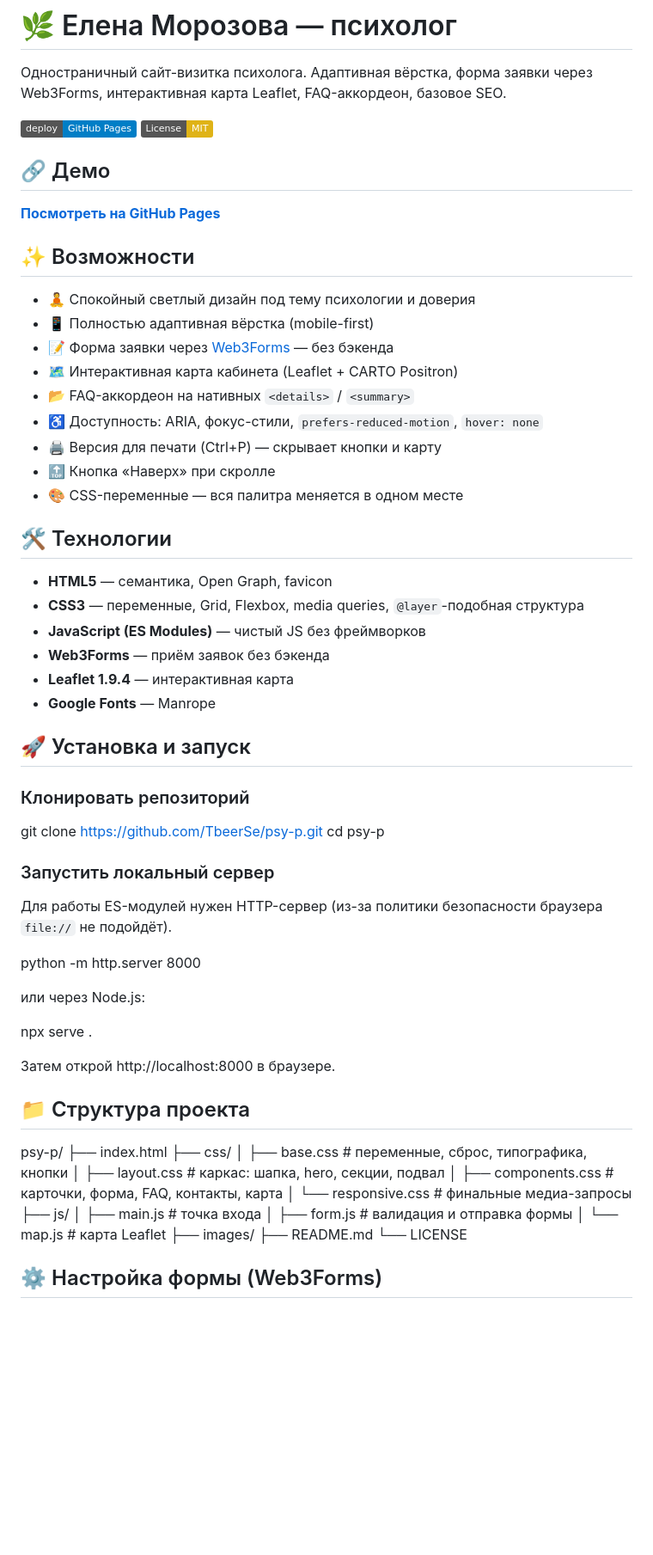
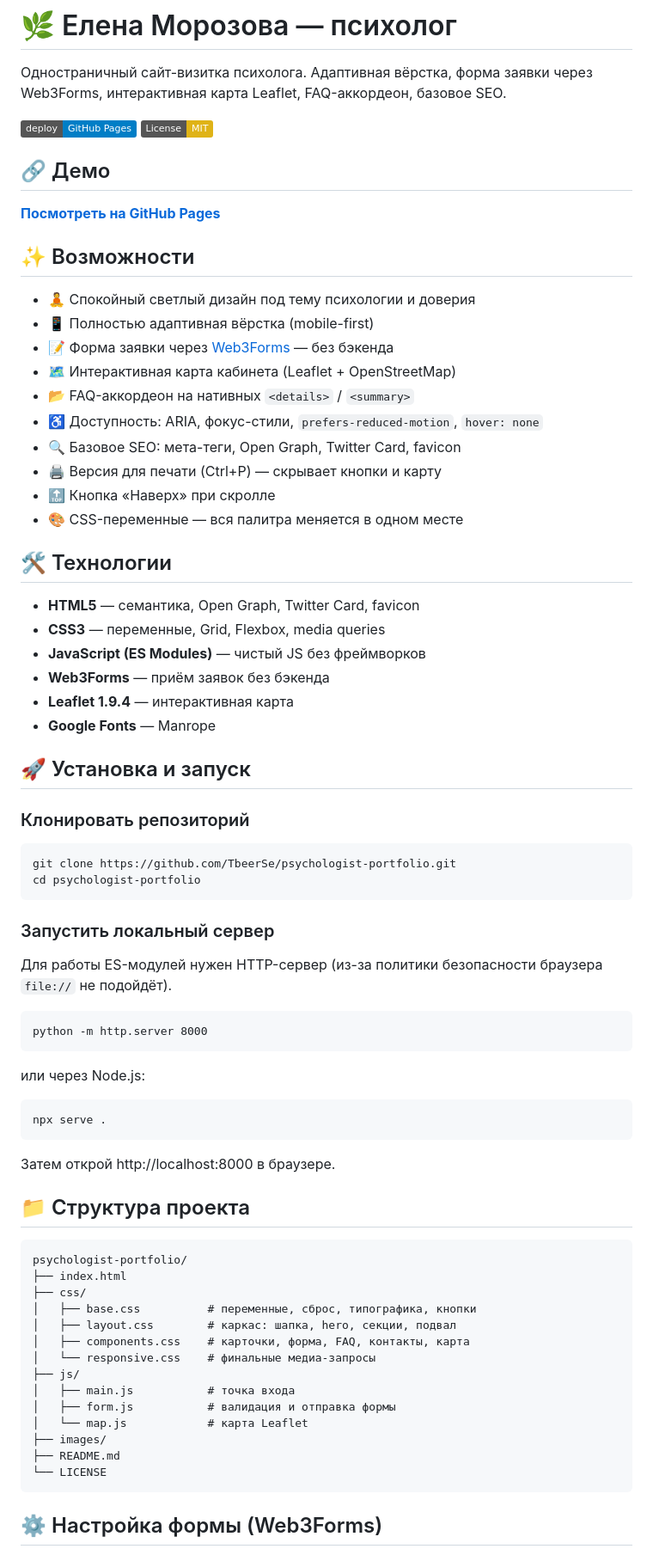
Before and after one commit to TbeerSe/psy-p-portfolio, a Markdown page: README.md, the part around one of its changes. Shown at 86% size. GitHub-like rendering; badges without logos; blank space fills up the shorter version.

```diff
--- a/README.md
+++ b/README.md
@@ -14,17 +14,18 @@
 - 🧘 Спокойный светлый дизайн под тему психологии и доверия
 - 📱 Полностью адаптивная вёрстка (mobile-first)
 - 📝 Форма заявки через [Web3Forms](https://web3forms.com) — без бэкенда
-- 🗺 Интерактивная карта кабинета (Leaflet + CARTO Positron)
+- 🗺 Интерактивная карта кабинета (Leaflet + OpenStreetMap)
 - 📂 FAQ-аккордеон на нативных `<details>` / `<summary>`
 - ♿ Доступность: ARIA, фокус-стили, `prefers-reduced-motion`, `hover: none`
+- 🔍 Базовое SEO: мета-теги, Open Graph, Twitter Card, favicon
 - 🖨 Версия для печати (Ctrl+P) — скрывает кнопки и карту
 - 🔝 Кнопка «Наверх» при скролле
 - 🎨 CSS-переменные — вся палитра меняется в одном месте
 
 ## 🛠 Технологии
 
-- **HTML5** — семантика, Open Graph, favicon
-- **CSS3** — переменные, Grid, Flexbox, media queries, `@layer`-подобная структура
+- **HTML5** — семантика, Open Graph, Twitter Card, favicon
+- **CSS3** — переменные, Grid, Flexbox, media queries
 - **JavaScript (ES Modules)** — чистый JS без фреймворков
 - **Web3Forms** — приём заявок без бэкенда
 - **Leaflet 1.9.4** — интерактивная карта
@@ -34,37 +35,37 @@
 
 ### Клонировать репозиторий
 
-git clone https://github.com/TbeerSe/psy-p.git
-cd psy-p
+    git clone https://github.com/TbeerSe/psychologist-portfolio.git
+    cd psychologist-portfolio
 
 ### Запустить локальный сервер
 
 Для работы ES-модулей нужен HTTP-сервер (из-за политики безопасности браузера `file://` не подойдёт).
 
-python -m http.server 8000
+    python -m http.server 8000
 
 или через Node.js:
 
-npx serve .
+    npx serve .
 
 Затем открой http://localhost:8000 в браузере.
 
 ## 📁 Структура проекта
 
-psy-p/
-├── index.html
-├── css/
-│   ├── base.css          # переменные, сброс, типографика, кнопки
-│   ├── layout.css        # каркас: шапка, hero, секции, подвал
-│   ├── components.css    # карточки, форма, FAQ, контакты, карта
-│   └── responsive.css    # финальные медиа-запросы
-├── js/
-│   ├── main.js           # точка входа
-│   ├── form.js           # валидация и отправка формы
-│   └── map.js            # карта Leaflet
-├── images/
-├── README.md
-└── LICENSE
+    psychologist-portfolio/
+    ├── index.html
+    ├── css/
+    │   ├── base.css          # переменные, сброс, типографика, кнопки
+    │   ├── layout.css        # каркас: шапка, hero, секции, подвал
+    │   ├── components.css    # карточки, форма, FAQ, контакты, карта
+    │   └── responsive.css    # финальные медиа-запросы
+    ├── js/
+    │   ├── main.js           # точка входа
+    │   ├── form.js           # валидация и отправка формы
+    │   └── map.js            # карта Leaflet
+    ├── images/
+    ├── README.md
+    └── LICENSE
 
 ## ⚙️ Настройка формы (Web3Forms)
 
```
Also changed, not shown: other parts of README.md (+14 -3 lines).
